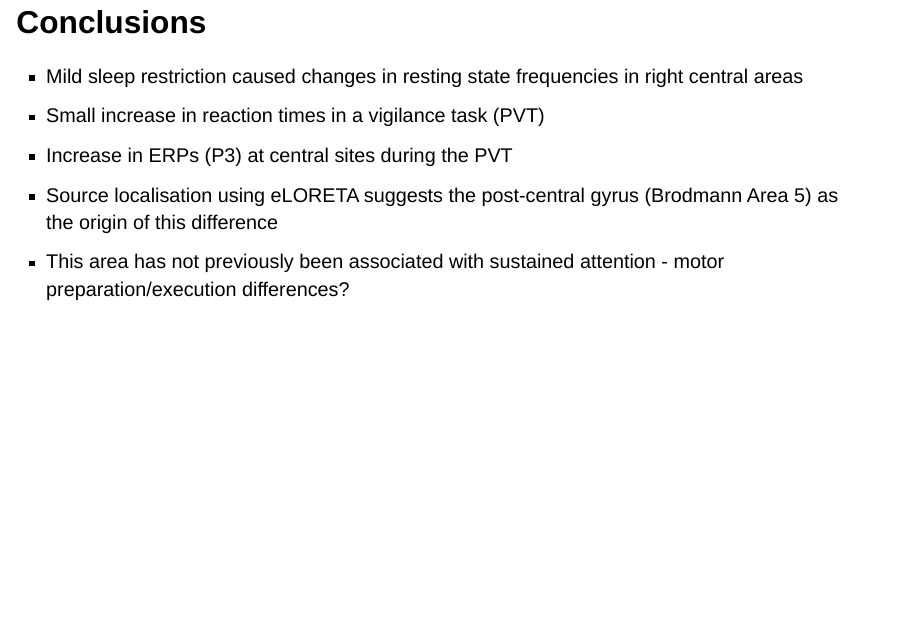
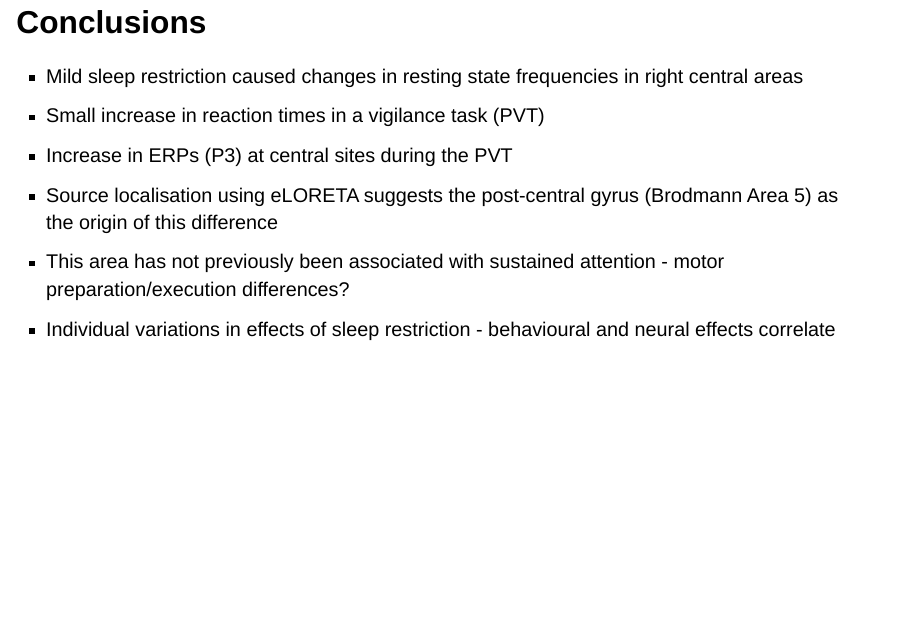
Before and after one commit to deborahapthorp/Apthorp-ANS-Symposium-Talk, a Quarto document (index.qmd): page 26 of 27. Rendered offline with R 4.5, knitr and Pandoc in place of Quarto, with nearby package versions; drawn as Slidy slides in place of the format the file asks for; some code elsewhere in the file could not run offline; column names are cleaned by a stand-in for the janitor package.

Commit message:
Added conclusion dot points

```diff
--- a/index.qmd
+++ b/index.qmd
@@ -618,5 +618,6 @@ p3
 - Increase in ERPs (P3) at central sites during the PVT
 - Source localisation using eLORETA suggests the post-central gyrus (Brodmann Area 5) as the origin of this difference
 - This area has not previously been associated with sustained attention - motor preparation/execution differences?
+- Individual variations in effects of sleep restriction - behavioural and neural effects correlate
 
 # Questions?{background-color="black" background-image="images/dogs.png"}
```
Also changed, not shown: index.html.
